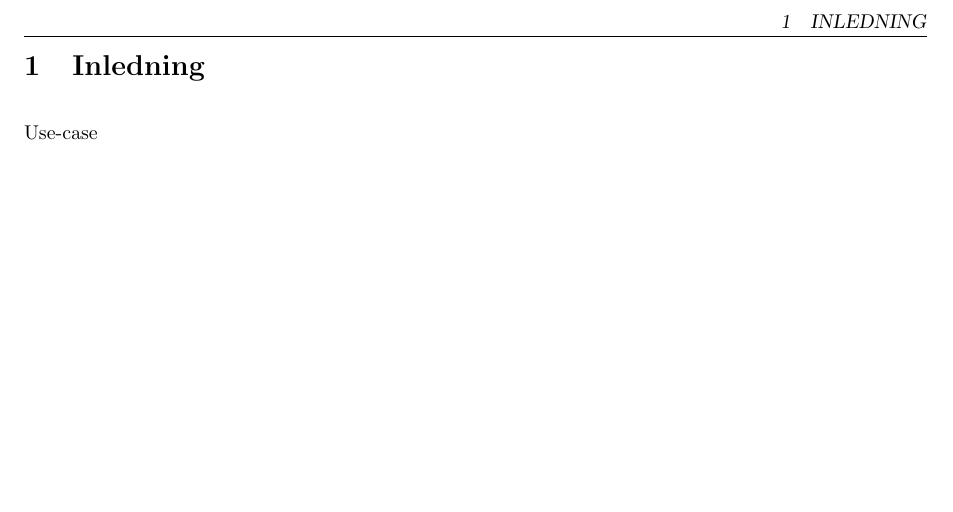
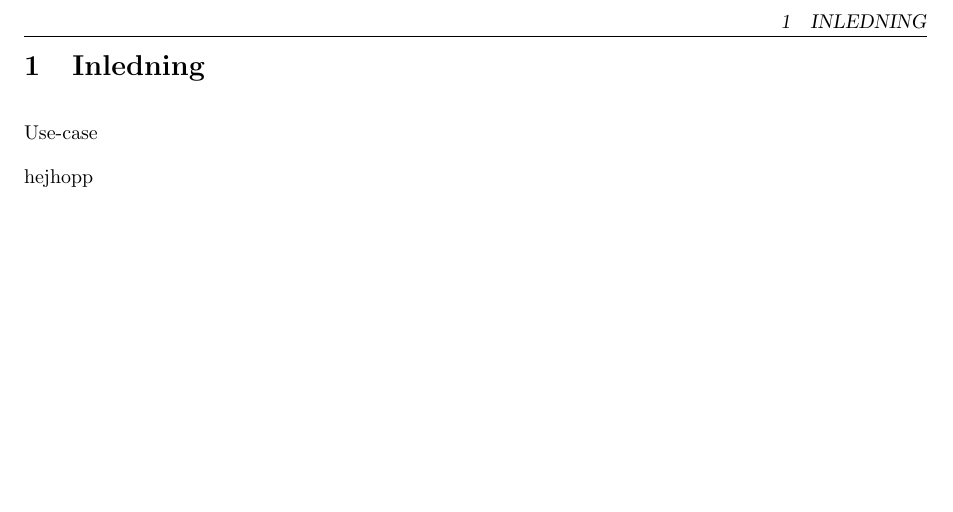
Before and after one commit to pum1/pum1, a LaTeX document (Dokument/Use-case.tex): part of page 2 of 2, cut so that both start at the same text. Compiled offline with pdfLaTeX.

Commit message:
test commit

```diff
--- a/Dokument/Use-case.tex
+++ b/Dokument/Use-case.tex
@@ -23,4 +23,6 @@
 
 \section{Inledning}
 Use-case
+
+hejhopp
 \end{document}
```
